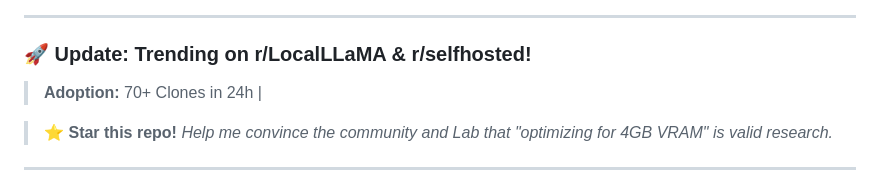
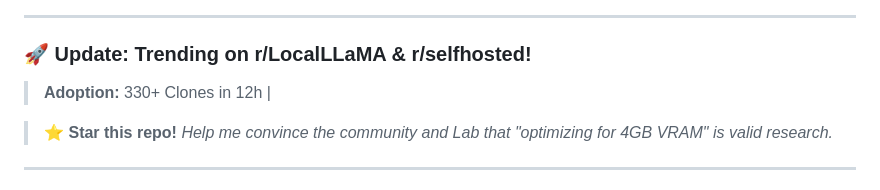
Before and after one commit to pheonix-delta/axiom-voice-agent, a Markdown page: README.md, the part around the change. GitHub-like rendering.

```diff
--- a/README.md
+++ b/README.md
@@ -15,7 +15,7 @@
 ---
 
 ### 🚀 **Update: Trending on r/LocalLLaMA & r/selfhosted!**
-> **Adoption:** 70+ Clones in 24h |
+> **Adoption:** 330+ Clones in 12h |
 
 > ⭐ **Star this repo!** *Help me convince the community and  Lab that "optimizing for 4GB VRAM" is valid research.*
 
```
